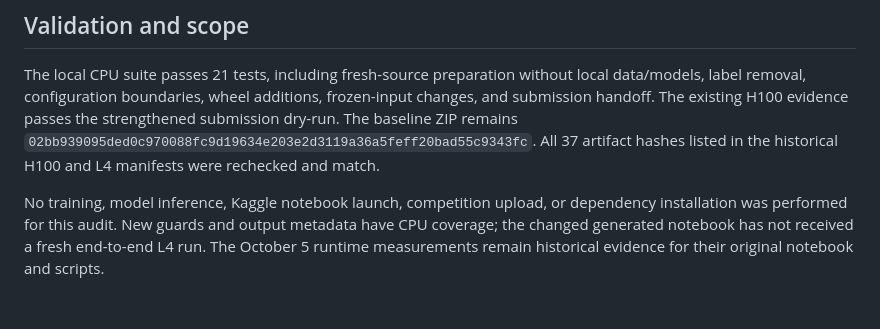
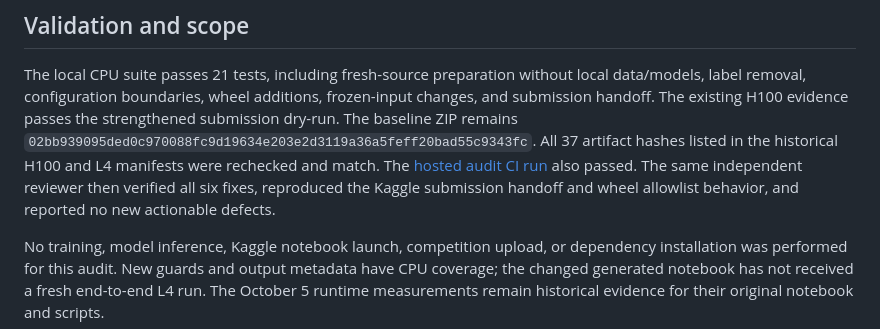
Before and after one commit to jwj1342/gemma-agent-lab, a Markdown page: docs/repository-audit.md, the part around the change. GitHub-like rendering; blank space fills up the shorter version.

Commit message:
Record independent audit re-review and hosted validation

```diff
--- a/docs/repository-audit.md
+++ b/docs/repository-audit.md
@@ -26,6 +26,9 @@ label removal, configuration boundaries, wheel additions, frozen-input changes,
 handoff. The existing H100 evidence passes the strengthened submission dry-run. The baseline ZIP
 remains `02bb939095ded0c970088fc9d19634e203e2d3119a36a5feff20bad55c9343fc`.
 All 37 artifact hashes listed in the historical H100 and L4 manifests were rechecked and match.
+The [hosted audit CI run](https://github.com/jwj1342/gemma-agent-lab/actions/runs/37521076367)
+also passed. The same independent reviewer then verified all six fixes, reproduced the Kaggle
+submission handoff and wheel allowlist behavior, and reported no new actionable defects.
 
 No training, model inference, Kaggle notebook launch, competition upload, or dependency installation
 was performed for this audit. New guards and output metadata have CPU coverage; the changed generated
```
